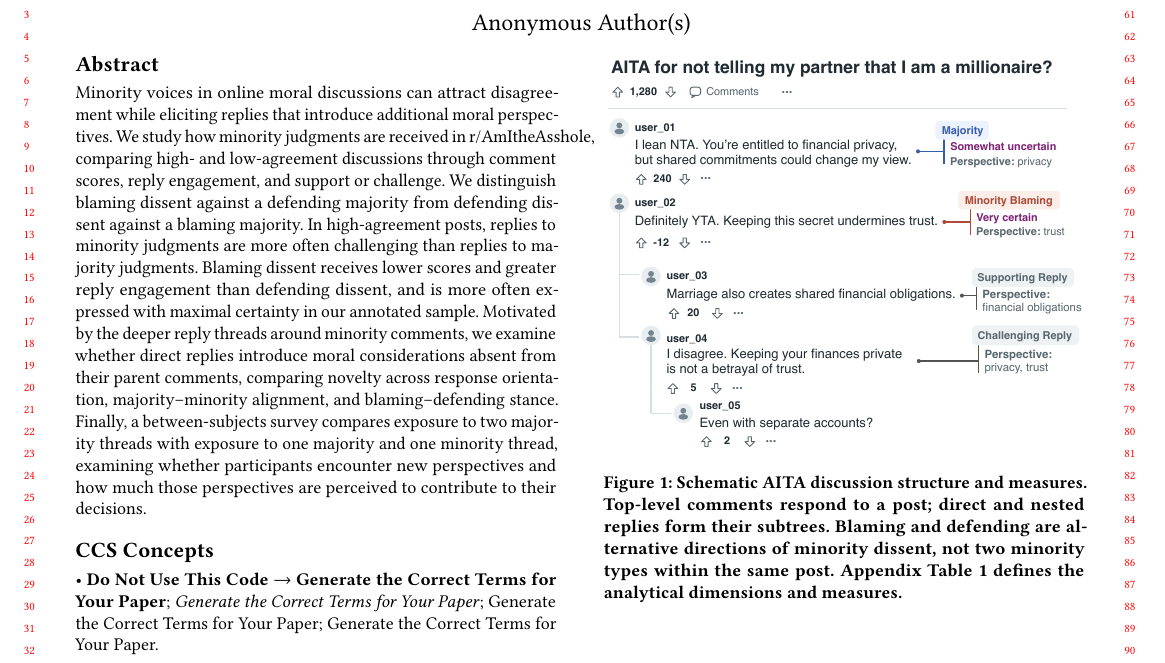
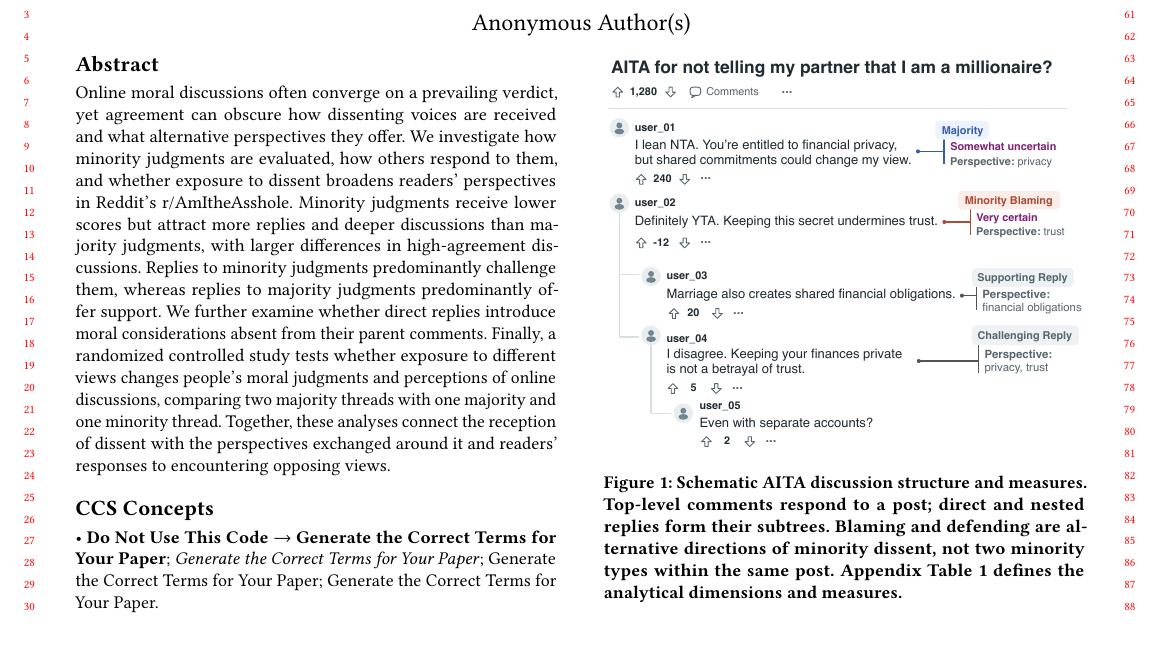
Before and after one commit to yilin667612/TheWebConf-Moral-Minority, a LaTeX paper (sigconf.tex): part of page 1 of 17, cut so that both start at the same text, the shorter picture padded with empty space. Compiled offline with pdfLaTeX.

Commit message:
Updates from Overleaf

```diff
--- a/sigconf.tex
+++ b/sigconf.tex
@@ -202,7 +202,7 @@
 %% The abstract is a short summary of the work to be presented in the
 %% article.
 \begin{abstract}
-Minority voices in online moral discussions can attract disagreement while eliciting replies that introduce additional moral perspectives. We study how minority judgments are received in r/AmItheAsshole, comparing high- and low-agreement discussions through comment scores, reply engagement, and support or challenge. We distinguish blaming dissent against a defending majority from defending dissent against a blaming majority. In high-agreement posts, replies to minority judgments are more often challenging than replies to majority judgments. Blaming dissent receives lower scores and greater reply engagement than defending dissent, and is more often expressed with maximal certainty in our annotated sample. Motivated by the deeper reply threads around minority comments, we examine whether direct replies introduce moral considerations absent from their parent comments, comparing novelty across response orientation, majority--minority alignment, and blaming--defending stance. Finally, a between-subjects survey compares exposure to two majority threads with exposure to one majority and one minority thread, examining whether participants encounter new perspectives and how much those perspectives are perceived to contribute to their decisions.
+Online moral discussions often converge on a prevailing verdict, yet agreement can obscure how dissenting voices are received and what alternative perspectives they offer. We investigate how minority judgments are evaluated, how others respond to them, and whether exposure to dissent broadens readers’ perspectives in Reddit’s r/AmItheAsshole. Minority judgments receive lower scores but attract more replies and deeper discussions than majority judgments, with larger differences in high-agreement discussions. Replies to minority judgments predominantly challenge them, whereas replies to majority judgments predominantly offer support. We further examine whether direct replies introduce moral considerations absent from their parent comments. Finally, a randomized controlled study tests whether exposure to different views changes people’s moral judgments and perceptions of online discussions, comparing two majority threads with one majority and one minority thread. Together, these analyses connect the reception of dissent with the perspectives exchanged around it and readers’ responses to encountering opposing views.
 \end{abstract}
 
 %%
```
